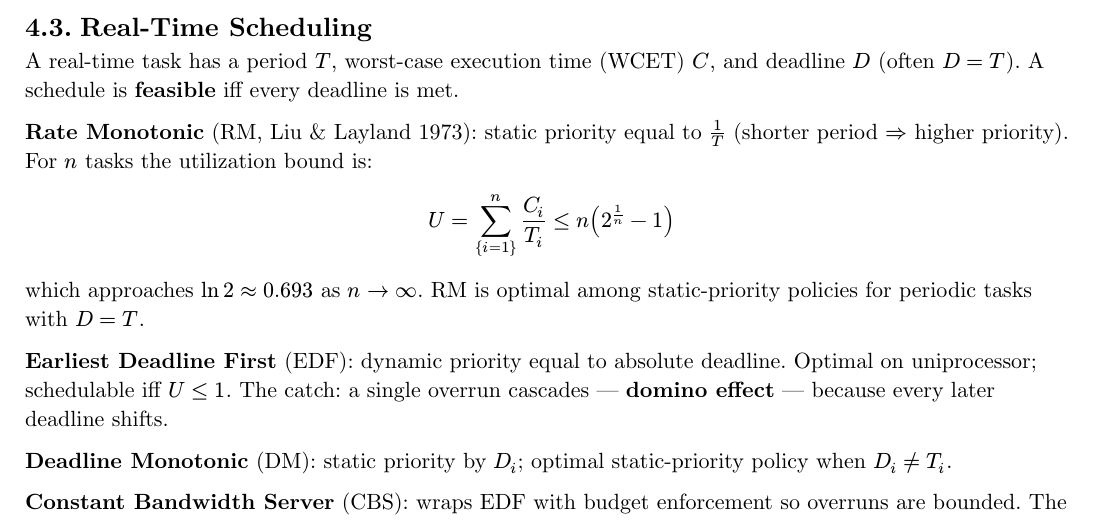
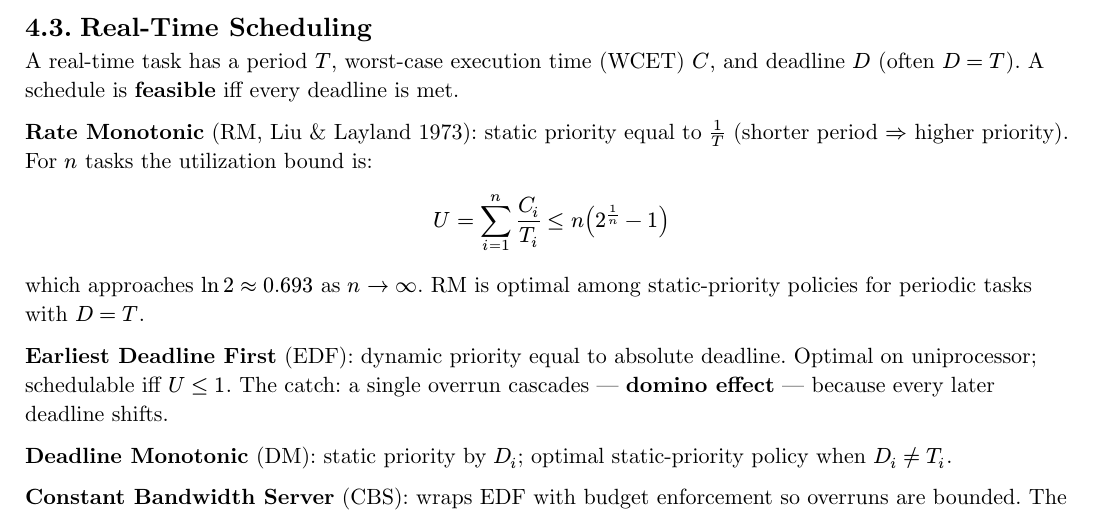
Before and after one commit to poyea/grimoire, a Typst document (operating-systems.typ, which reads operating-systems/scheduling-theory.typ): part of page 13 of 18, cut so that both start at the same text. Compiled offline with Typst 0.15.

Commit message:
operating-systems: fix LaTeX-brace subscript in rate-monotonic bound so it renders

```diff
--- a/operating-systems/scheduling-theory.typ
+++ b/operating-systems/scheduling-theory.typ
@@ -50,7 +50,7 @@ A real-time task has a period $T$, worst-case execution time (WCET) $C$, and dea
 
 *Rate Monotonic* (RM, Liu & Layland 1973): static priority equal to $1/T$ (shorter period $=>$ higher priority). For $n$ tasks the utilization bound is:
 
-$ U = sum_{i=1}^n C_i / T_i <= n(2^(1/n) - 1) $
+$ U = sum_(i=1)^n C_i / T_i <= n(2^(1/n) - 1) $
 
 which approaches $ln 2 approx 0.693$ as $n -> infinity$. RM is optimal among static-priority policies for periodic tasks with $D = T$.
 
```
